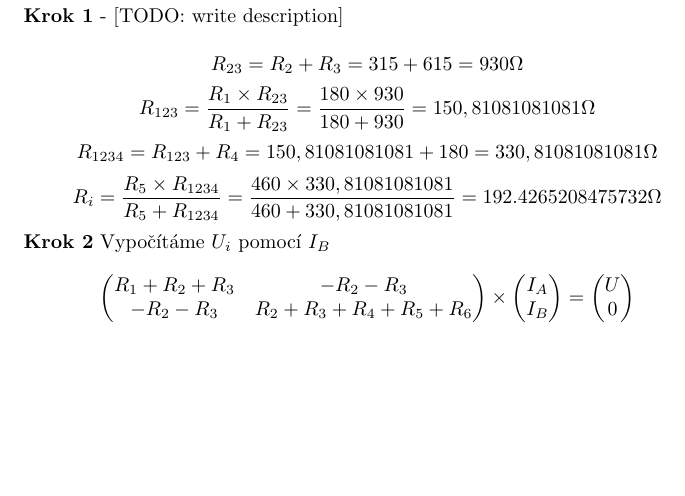
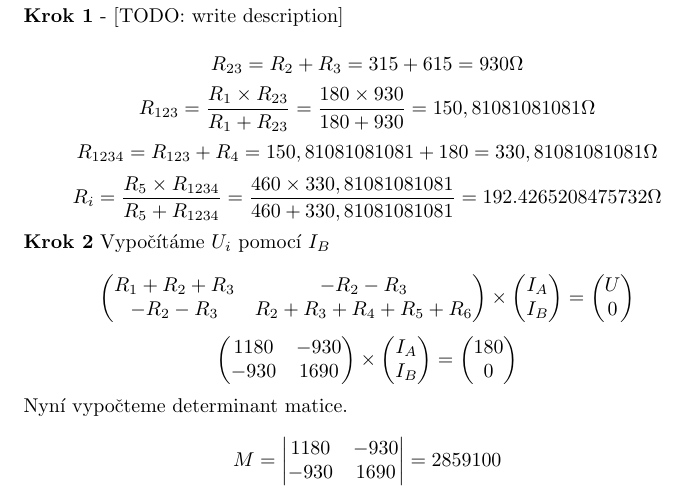
Before and after one commit to MartinNav/iel_proj, a LaTeX document (priklad2/priklad2.tex): part of the page, cut so that both start at the same text, the shorter picture padded with empty space. Compiled offline with pdfLaTeX.

Commit message:
Determinant of matrix M

```diff
--- a/priklad2/priklad2.tex
+++ b/priklad2/priklad2.tex
@@ -39,4 +39,30 @@ $\textbf{Krok 2}$ Vypočítáme $U_{i}$ pomocí $I_{B}$\\
     0\\
   \end{pmatrix}
 \]
+\[
+  \begin{pmatrix}
+    1180 & -930\\
+    -930 & 1690\\
+  \end{pmatrix}
+  \times
+  \begin{pmatrix}
+    I_{A}\\
+    I_{B}\\
+  \end{pmatrix}
+  =
+  \begin{pmatrix}
+    180\\
+    0\\
+  \end{pmatrix}
+\]
+Nyní vypočteme determinant matice.
+\[
+  M =
+  \begin{vmatrix}
+    1180 & -930\\
+    -930 & 1690\\
+  \end{vmatrix}
+  = 2859100
+\]
+
 \end{document}
```
Also changed, not shown: priklad2/priklad2.pdf, 1 other file.
